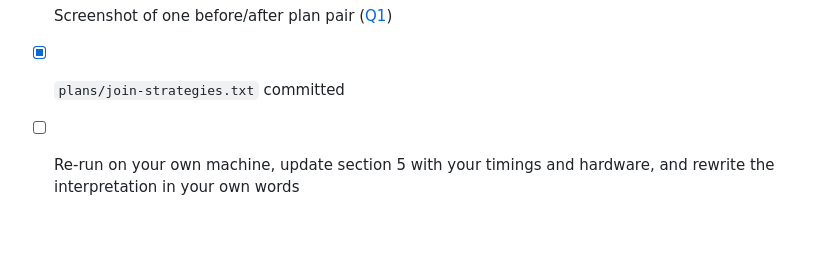
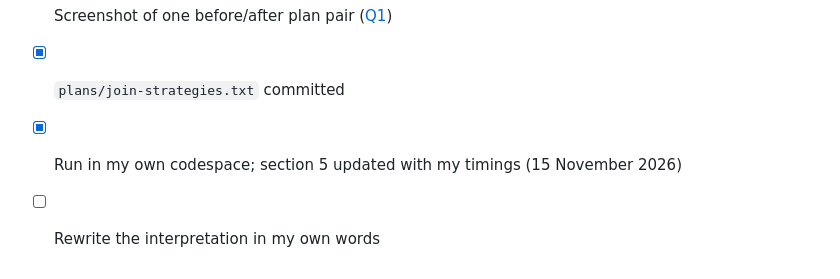
Before and after one commit to Osita-Odo/MIVA-Data-Base-Management-for-Terracyb-Consulting, a Markdown page: portfolio-2-query-optimisation/README.md, the part around one of its changes. GitHub-like rendering; blank space fills up the shorter version.

```diff
--- a/portfolio-2-query-optimisation/README.md
+++ b/portfolio-2-query-optimisation/README.md
@@ -133,4 +137,5 @@ Measured with `run_benchmark.sh` in a test run on 14 November 2026: PostgreSQL 1
 - [x] `results/timings.md` committed and copied into section 5
 - [x] Screenshot of one before/after plan pair ([Q1](screenshots/01-q1-plan-before-after.png))
 - [x] `plans/join-strategies.txt` committed
-- [ ] Re-run on your own machine, update section 5 with your timings and hardware, and rewrite the interpretation in your own words
+- [x] Run in my own codespace; section 5 updated with my timings (15 November 2026)
+- [ ] Rewrite the interpretation in my own words
```
Also changed, not shown: other parts of portfolio-2-query-optimisation/README.md (+19 -15 lines), README.md (+1 -1 lines), portfolio-2-query-optimisation/screenshots/01-q1-plan-before-after.png, portfolio-2-query-optimisation/screenshots/02-benchmark.png, portfolio-2-query-optimisation/screenshots/03-q8-result.png, 2 other files.
